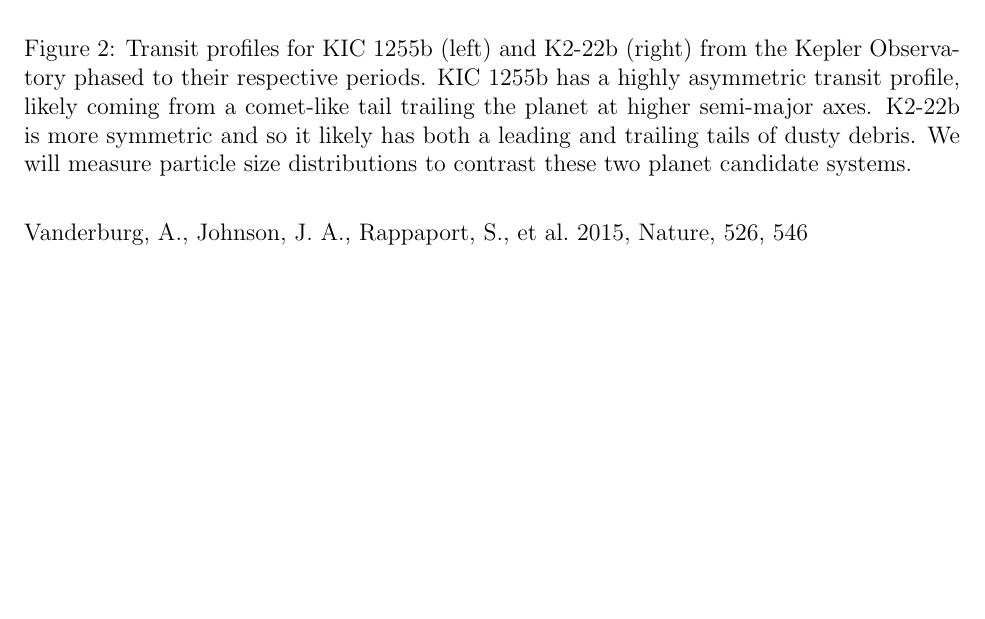
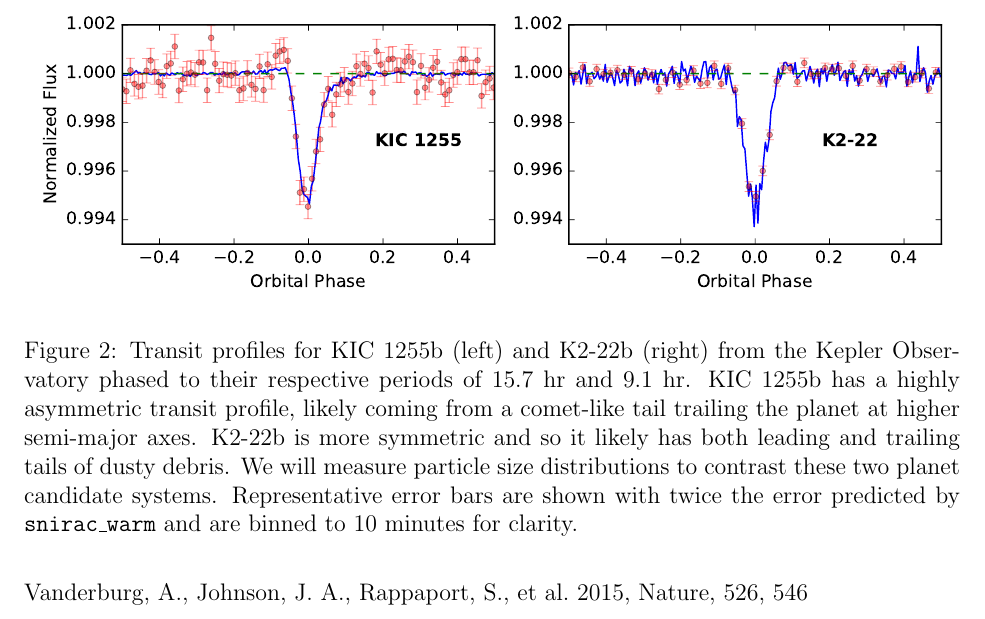
Before and after one commit to eas342/2016_spitzer_prop, a LaTeX document (cycle13_RegSnap_v1.tex): part of page 5 of 7, cut at the place of the change, the shorter picture padded with empty space. Compiled offline with pdfLaTeX.

Commit message:
I replaced the transit_profiles with ones that include simulated data.

```diff
--- a/cycle13_RegSnap_v1.tex
+++ b/cycle13_RegSnap_v1.tex
@@ -281,8 +281,11 @@ The many systematics present in Spitzer light curves should significantly impact
 
 \begin{figure}
 \centering
-\includegraphics[width=1.0\textwidth]{transit_profiles.png}
-\caption{Transit profiles for KIC 1255b (left) and K2-22b (right) from the Kepler Observatory phased to their respective periods. KIC 1255b has a highly asymmetric transit profile, likely coming from a comet-like tail trailing the planet at higher semi-major axes. K2-22b is more symmetric and so it likely has both a leading and trailing tails of dusty debris. We will measure particle size distributions to contrast these two planet candidate systems.}\label{fig:TransitProfiles}
+\includegraphics[width=1.0\textwidth]{transit_profiles.pdf}
+\caption{Transit profiles for KIC 1255b (left) and K2-22b (right) from the Kepler Observatory phased to their respective periods of 15.7 hr and 9.1 hr. KIC 1255b has a highly asymmetric transit profile, likely coming from a comet-like tail trailing the planet at higher semi-major axes.
+K2-22b is more symmetric and so it likely has both leading and trailing tails of dusty debris.
+We will measure particle size distributions to contrast these two planet candidate systems.
+Representative error bars are shown with twice the error predicted by \texttt{snirac\_warm} and are binned to 10 minutes for clarity.}\label{fig:TransitProfiles}
 \end{figure}
 
 \begin{table*}[b]
```
Also changed, not shown: transit_profiles.pdf (added), transit_profiles.png (deleted), cycle13_RegSnap_v1.tex (2 more changed lines).
